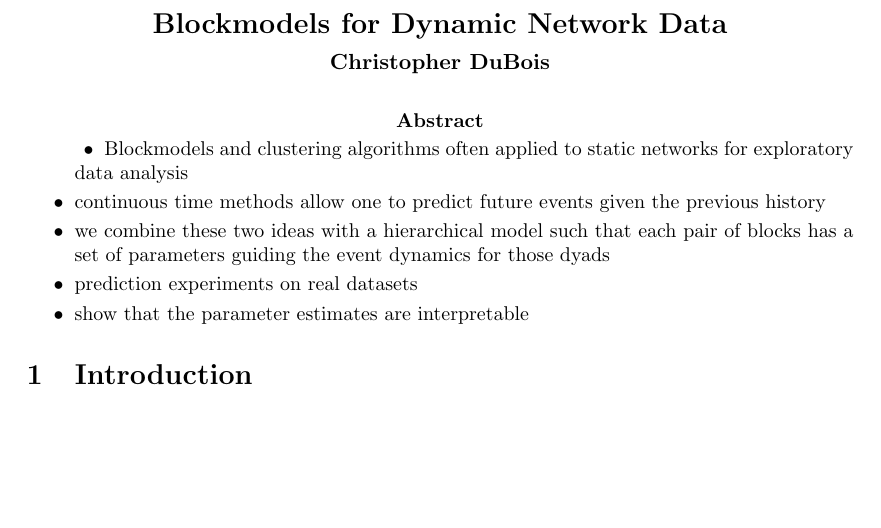
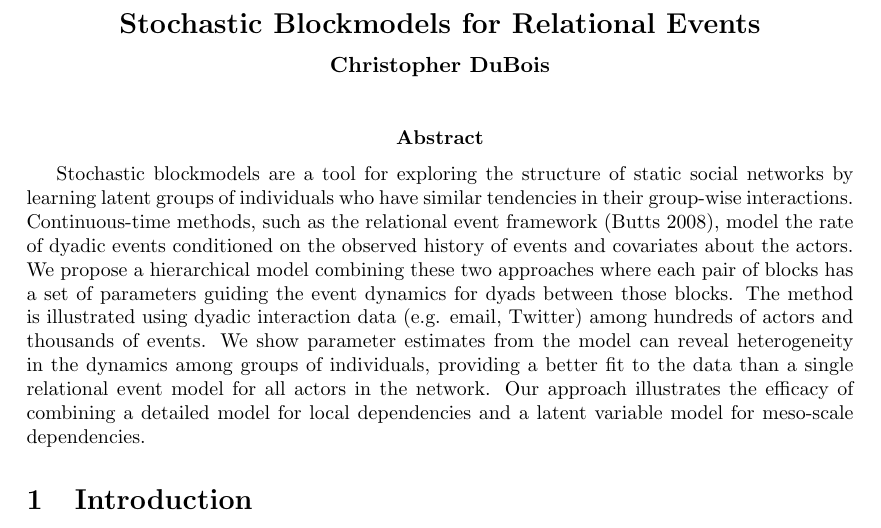
Before and after one commit to doobwa/blockrem, a LaTeX document (docs/notes.tex): part of page 1 of 9, cut at the place of the change, the shorter picture padded with empty space. Compiled offline with pdfLaTeX.

Commit message:
Modify example for online debugging.

```diff
--- a/docs/notes.tex
+++ b/docs/notes.tex
@@ -23,20 +23,22 @@
 
 \begin{document}
 
- \centerline{\Large \bf Blockmodels for Dynamic Network Data}
+ \centerline{\Large \bf Stochastic Blockmodels for Relational Events}
  \medskip
 \centerline{\bf Christopher DuBois}
  \bigskip
 
 \abstract{
 
-\begin{itemize}
-\item Blockmodels and clustering algorithms often applied to static networks for exploratory data analysis
-\item continuous time methods allow one to predict future events given the previous history
-\item we combine these two ideas with a hierarchical model such that each pair of blocks has a set of parameters guiding the event dynamics for those dyads
-\item prediction experiments on real datasets
-\item show that the parameter estimates are interpretable
-\end{itemize}
+Stochastic blockmodels are a tool for exploring the structure of static social networks by learning latent groups of individuals who have similar tendencies in their  group-wise interactions. Continuous-time methods, such as the relational event framework (Butts 2008), model the rate of dyadic events conditioned on the observed history of events and covariates about the actors.  We propose a hierarchical model combining these two approaches where each pair of blocks has a set of parameters guiding the event dynamics for dyads between those blocks.  The  method is illustrated using  dyadic interaction data (e.g. email, Twitter) among hundreds of actors and thousands of events.  We show parameter estimates from the model can reveal heterogeneity in the dynamics among groups of individuals, providing a better fit to the data than a single relational event model for all actors in the network.  Our approach illustrates the efficacy of combining a detailed model for local dependencies and a latent variable model for meso-scale dependencies.
+
+% \begin{itemize}
+% \item Blockmodels and clustering algorithms often applied to static networks for exploratory data analysis
+% \item continuous time methods allow one to predict future events given the previous history
+% \item we combine these two ideas with a hierarchical model such that each pair of blocks has a set of parameters guiding the event dynamics for those dyads
+% \item prediction experiments on real datasets
+% \item show that the parameter estimates are interpretable
+% \end{itemize}
 
 }
 
```
Also changed, not shown: 2 other files.
